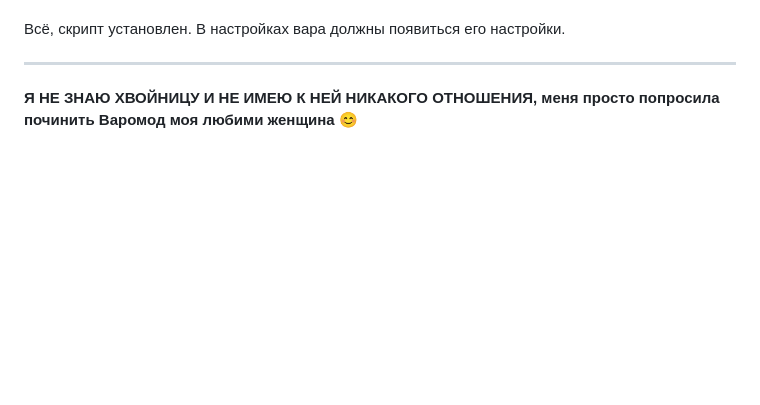
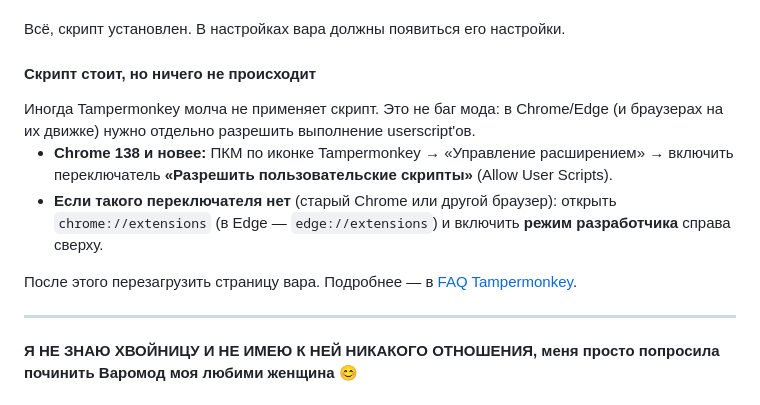
Before and after one commit to cw-mod/cw-mod, a Markdown page: README.md, the part around the change. GitHub-like rendering; blank space fills up the shorter version.

Commit message:
Explain how to enable Tampermonkey userscripts in Chrome.

```diff
--- a/README.md
+++ b/README.md
@@ -26,6 +26,19 @@
 <li>Нужно нажать на кнопку "Установить" в интерфейсе расширения. Здесь же можно посмотреть код скрипта при желании</li>
 </ol>
 Всё, скрипт установлен. В настройках вара должны появиться его настройки.
+
+<h4>Скрипт стоит, но ничего не происходит</h4>
+<div>Иногда Tampermonkey молча не применяет скрипт. Это не баг мода: в Chrome/Edge (и браузерах на их движке) нужно отдельно разрешить выполнение userscript'ов.</div>
+
+<ul>
+<li>
+<b>Chrome 138 и новее:</b> ПКМ по иконке Tampermonkey → «Управление расширением» → включить переключатель <b>«Разрешить пользовательские скрипты»</b> (Allow User Scripts).
+</li>
+<li>
+<b>Если такого переключателя нет</b> (старый Chrome или другой браузер): открыть <code>chrome://extensions</code> (в Edge — <code>edge://extensions</code>) и включить <b>режим разработчика</b> справа сверху.
+</li>
+</ul>
+<div>После этого перезагрузить страницу вара. Подробнее — в <a href="https://www.tampermonkey.net/faq.php?locale=ru&q=Q209" target="_blank">FAQ Tampermonkey</a>.</div>
 <hr>
 
 **Я НЕ ЗНАЮ ХВОЙНИЦУ И НЕ ИМЕЮ К НЕЙ НИКАКОГО ОТНОШЕНИЯ, меня просто попросила починить Варомод моя любими женщина** :blush:
```
